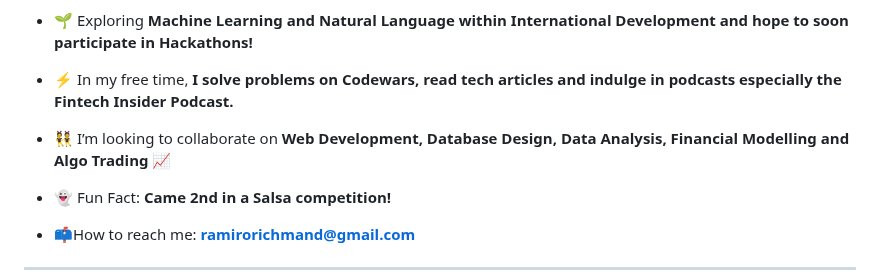
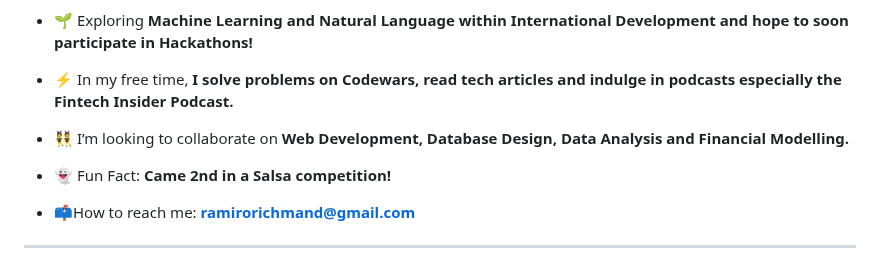
Before and after one commit to ramirorichmand/ramirorichmand, a Markdown page: README.md, the part around the change. GitHub-like rendering.

```diff
--- a/README.md
+++ b/README.md
@@ -30,7 +30,7 @@ I am an Equity Research Analyst from the UK eager to take my passion within Fina
 
 <!-- 💬 Ask me about my current projects -->
 
-- 👯 I’m looking to collaborate on <b> Web Development, Database Design, Data Analysis, Financial Modelling and Algo Trading 📈 </b>
+- 👯 I’m looking to collaborate on <b> Web Development, Database Design, Data Analysis and Financial Modelling. </b>
 
 - 👻 Fun Fact: <b> Came 2nd in a Salsa competition! </b>
 
```
